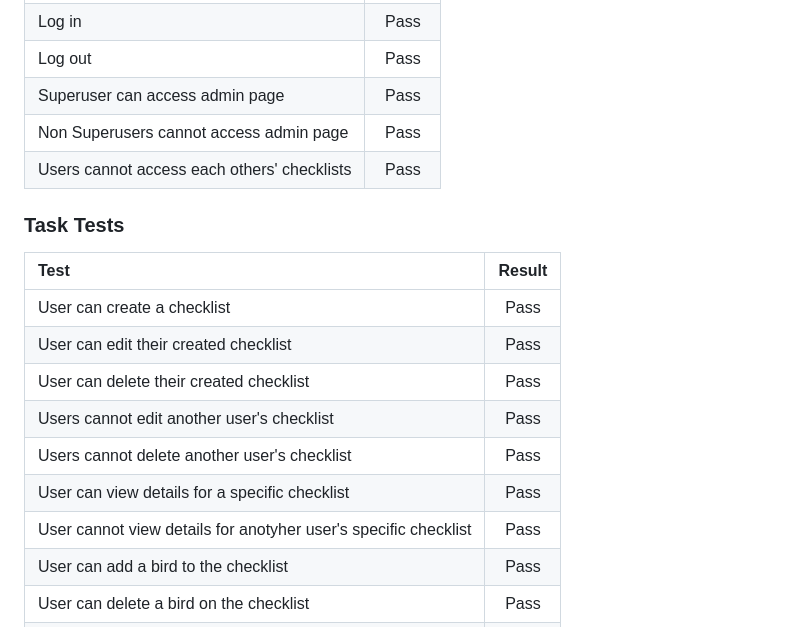
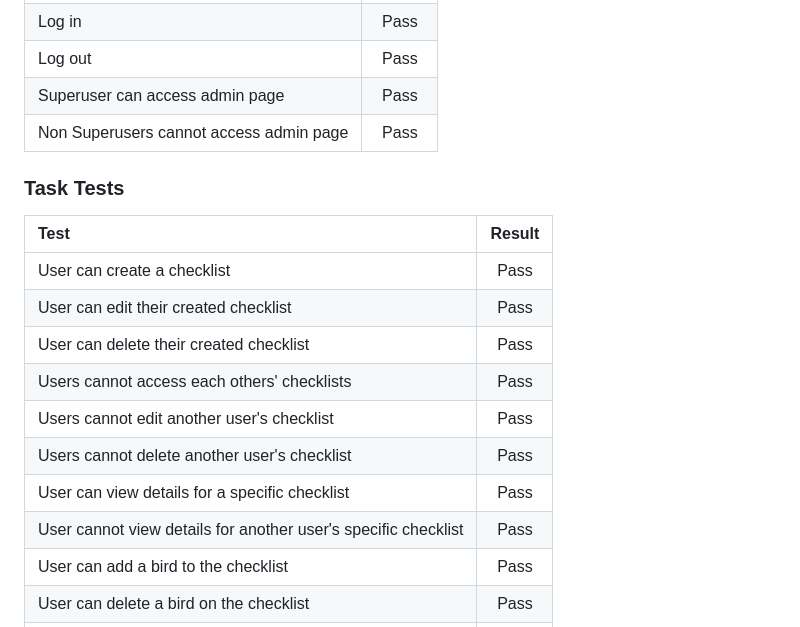
Before and after one commit to SummonerSkies/chirp-check, a Markdown page: README.md, the part around the change. GitHub-like rendering.

Commit message:
README updated: typos under task tests corrected

```diff
--- a/README.md
+++ b/README.md
@@ -225,7 +225,6 @@ Once I started the Chirp Check repository, I made a project board on GitHub's Pr
 | Log out           | Pass |
 | Superuser can access admin page | Pass |
 | Non Superusers cannot access admin page | Pass |
-| Users cannot access each others' checklists | Pass |
 
 
 ### Task Tests
@@ -235,10 +234,11 @@ Once I started the Chirp Check repository, I made a project board on GitHub's Pr
 | User can create a checklist   | Pass |
 | User can edit their created checklist | Pass |
 | User can delete their created checklist | Pass |
+| Users cannot access each others' checklists | Pass |
 | Users cannot edit another user's checklist | Pass |
 | Users cannot delete another user's checklist | Pass |
 | User can view details for a specific checklist | Pass |
-| User cannot view details for anotyher user's specific checklist | Pass |
+| User cannot view details for another user's specific checklist | Pass |
 | User can add a bird to the checklist | Pass |
 | User can delete a bird on the checklist | Pass |
 | User can change the status of a bird on the checklist | Pass |
```
